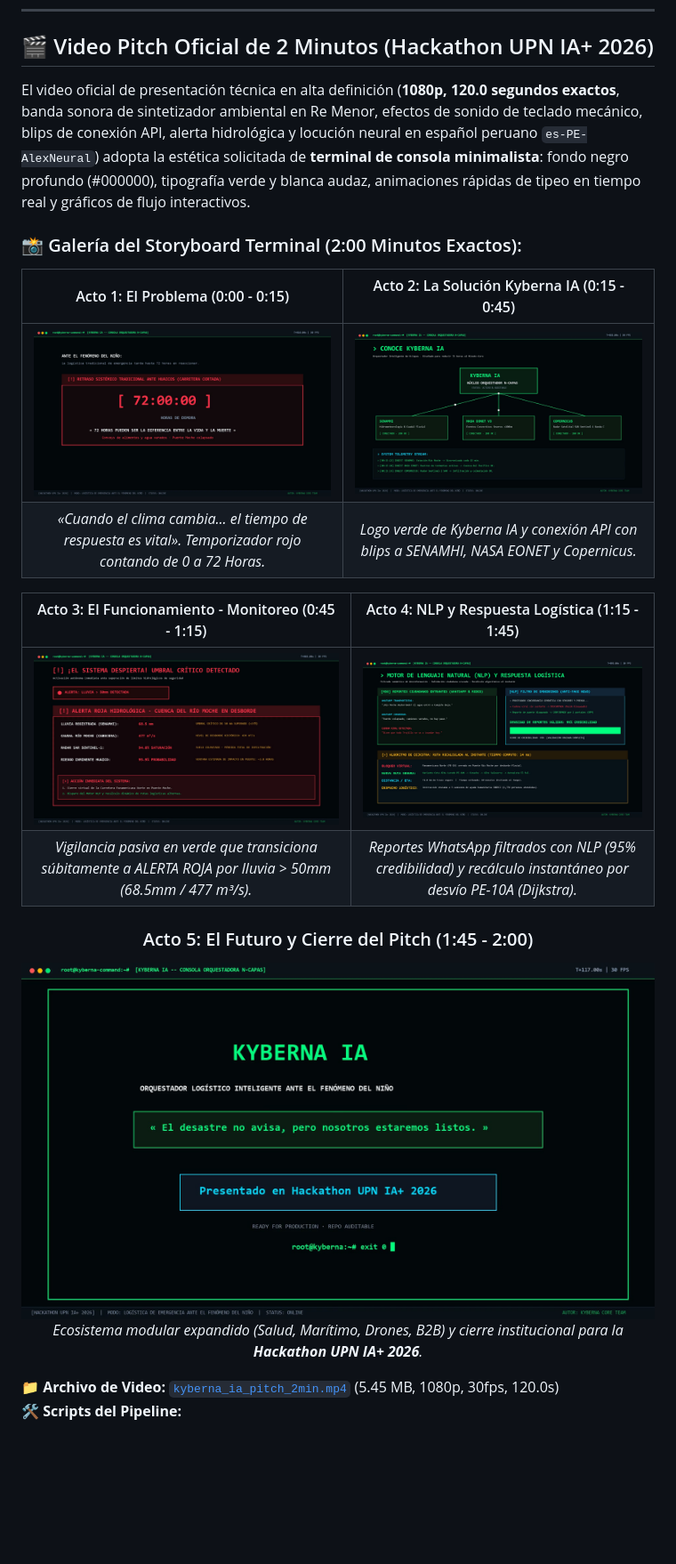
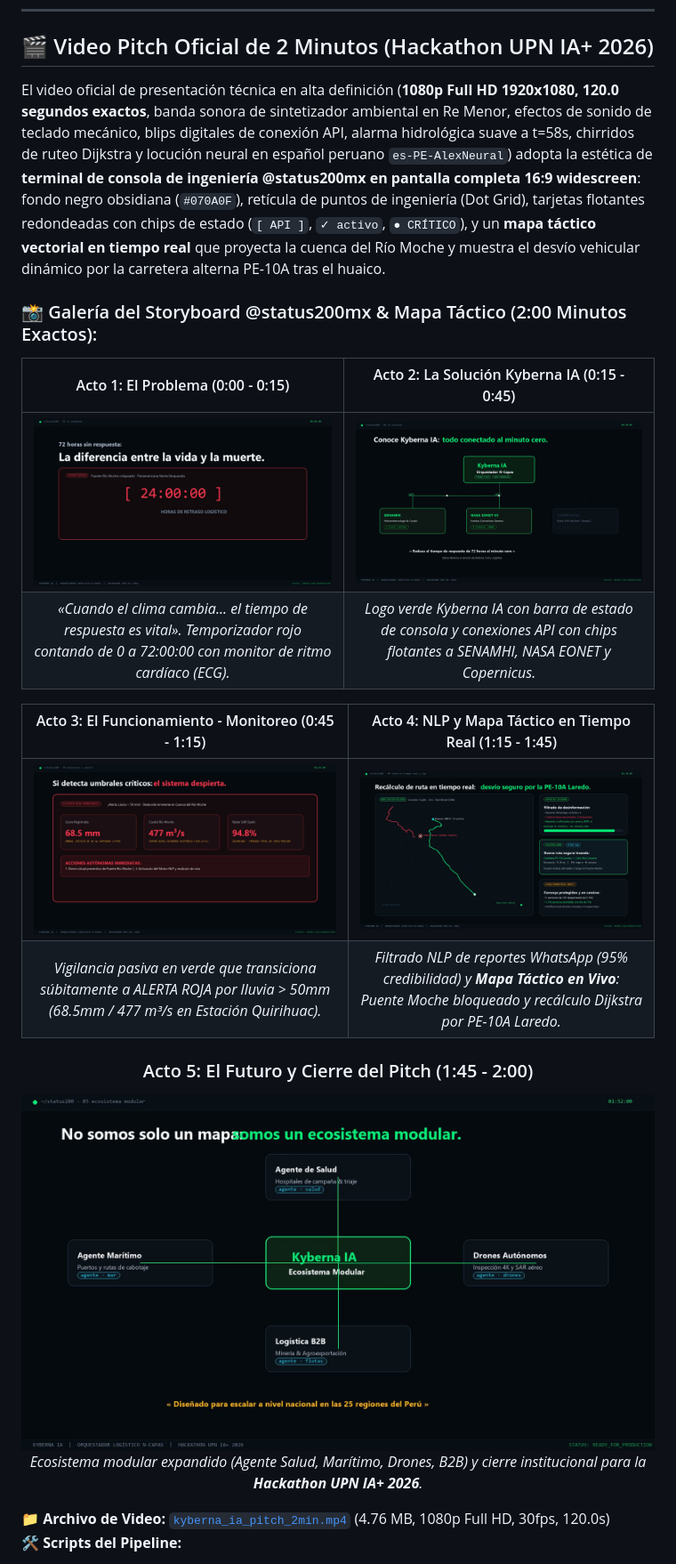
Before and after one commit to robertpid/kyberna-ia, a Markdown page: README.md, the part around one of its changes. Shown at 89% size. Drawn GitHub-style; pictures changed too: docs/images/status200_act1.jpg (added), docs/images/status200_act2.jpg (added), docs/images/status200_act3.jpg (added); blank space fills up the shorter version.

Commit message:
feat(pitch): render 2-minute pitch video in @status200mx 16:9 aesthetic with real-time tactical map rerouting and update README gallery

```diff
--- a/README.md
+++ b/README.md
@@ -61,27 +61,27 @@
 
 ## 🎬 Video Pitch Oficial de 2 Minutos (Hackathon UPN IA+ 2026)
 
-El video oficial de presentación técnica en alta definición (**1080p, 120.0 segundos exactos**, banda sonora de sintetizador ambiental en Re Menor, efectos de sonido de teclado mecánico, blips de conexión API, alerta hidrológica y locución neural en español peruano `es-PE-AlexNeural`) adopta la estética solicitada de **terminal de consola minimalista**: fondo negro profundo (#000000), tipografía verde y blanca audaz, animaciones rápidas de tipeo en tiempo real y gráficos de flujo interactivos.
+El video oficial de presentación técnica en alta definición (**1080p Full HD 1920x1080, 120.0 segundos exactos**, banda sonora de sintetizador ambiental en Re Menor, efectos de sonido de teclado mecánico, blips digitales de conexión API, alarma hidrológica suave a t=58s, chirridos de ruteo Dijkstra y locución neural en español peruano `es-PE-AlexNeural`) adopta la estética de **terminal de consola de ingeniería @status200mx en pantalla completa 16:9 widescreen**: fondo negro obsidiana (`#070A0F`), retícula de puntos de ingeniería (Dot Grid), tarjetas flotantes redondeadas con chips de estado (`[ API ]`, `✓ activo`, `● CRÍTICO`), y un **mapa táctico vectorial en tiempo real** que proyecta la cuenca del Río Moche y muestra el desvío vehicular dinámico por la carretera alterna PE-10A tras el huaico.
 
-### 📸 Galería del Storyboard Terminal (2:00 Minutos Exactos):
+### 📸 Galería del Storyboard @status200mx & Mapa Táctico (2:00 Minutos Exactos):
 
 | Acto 1: El Problema (0:00 - 0:15) | Acto 2: La Solución Kyberna IA (0:15 - 0:45) |
 | :---: | :---: |
-| ![Acto 1 Terminal](docs/images/terminal_pitch_act1.jpg) | ![Acto 2 Terminal](docs/images/terminal_pitch_act2.jpg) |
-| *«Cuando el clima cambia... el tiempo de respuesta es vital». Temporizador rojo contando de 0 a 72 Horas.* | *Logo verde de Kyberna IA y conexión API con blips a SENAMHI, NASA EONET y Copernicus.* |
+| ![Acto 1 Status200](docs/images/status200_act1.jpg) | ![Acto 2 Status200](docs/images/status200_act2.jpg) |
+| *«Cuando el clima cambia... el tiempo de respuesta es vital». Temporizador rojo contando de 0 a 72:00:00 con monitor de ritmo cardíaco (ECG).* | *Logo verde Kyberna IA con barra de estado de consola y conexiones API con chips flotantes a SENAMHI, NASA EONET y Copernicus.* |
 
-| Acto 3: El Funcionamiento - Monitoreo (0:45 - 1:15) | Acto 4: NLP y Respuesta Logística (1:15 - 1:45) |
+| Acto 3: El Funcionamiento - Monitoreo (0:45 - 1:15) | Acto 4: NLP y Mapa Táctico en Tiempo Real (1:15 - 1:45) |
 | :---: | :---: |
-| ![Acto 3 Terminal](docs/images/terminal_pitch_act3.jpg) | ![Acto 4 Terminal](docs/images/terminal_pitch_act4.jpg) |
-| *Vigilancia pasiva en verde que transiciona súbitamente a ALERTA ROJA por lluvia > 50mm (68.5mm / 477 m³/s).* | *Reportes WhatsApp filtrados con NLP (95% credibilidad) y recálculo instantáneo por desvío PE-10A (Dijkstra).* |
+| ![Acto 3 Status200](docs/images/status200_act3.jpg) | ![Acto 4 Status200](docs/images/status200_act4.jpg) |
+| *Vigilancia pasiva en verde que transiciona súbitamente a ALERTA ROJA por lluvia > 50mm (68.5mm / 477 m³/s en Estación Quirihuac).* | *Filtrado NLP de reportes WhatsApp (95% credibilidad) y **Mapa Táctico en Vivo**: Puente Moche bloqueado y recálculo Dijkstra por PE-10A Laredo.* |
 
 <div align="center">
 
 ### Acto 5: El Futuro y Cierre del Pitch (1:45 - 2:00)
-![Acto 5 Terminal](docs/images/terminal_pitch_act5.jpg)
-*Ecosistema modular expandido (Salud, Marítimo, Drones, B2B) y cierre institucional para la **Hackathon UPN IA+ 2026**.*
+![Acto 5 Status200](docs/images/status200_act5.jpg)
+*Ecosistema modular expandido (Agente Salud, Marítimo, Drones, B2B) y cierre institucional para la **Hackathon UPN IA+ 2026**.*
 
 </div>
 
-📁 **Archivo de Video:** [`kyberna_ia_pitch_2min.mp4`](kyberna_ia_pitch_2min.mp4) (5.45 MB, 1080p, 30fps, 120.0s)
+📁 **Archivo de Video:** [`kyberna_ia_pitch_2min.mp4`](kyberna_ia_pitch_2min.mp4) (4.76 MB, 1080p Full HD, 30fps, 120.0s)
 🛠️ **Scripts del Pipeline:**
```
Also changed, not shown: other parts of README.md (+4 -3 lines), 2 other files.
